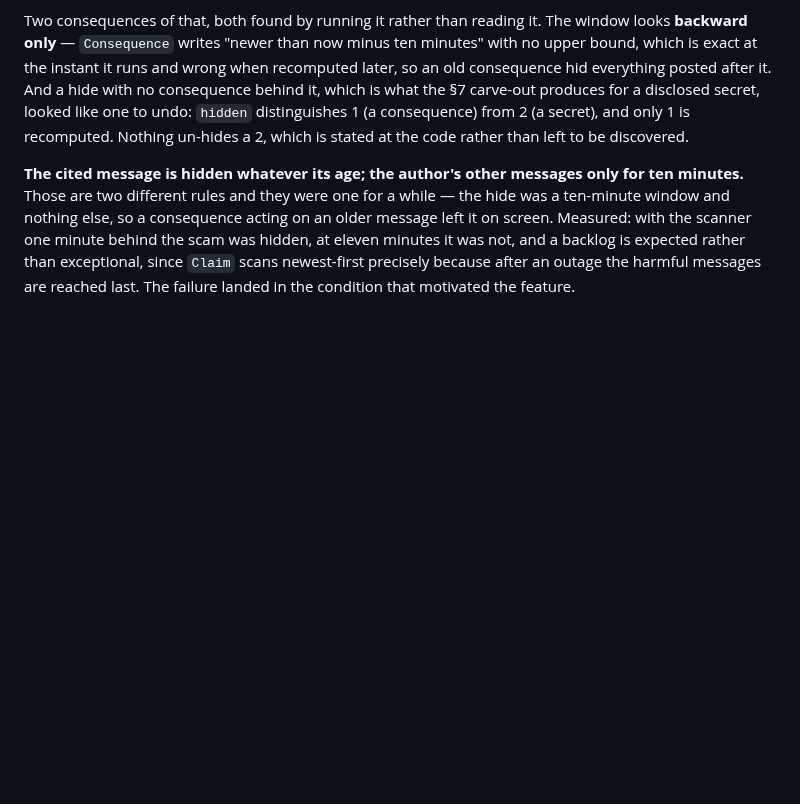
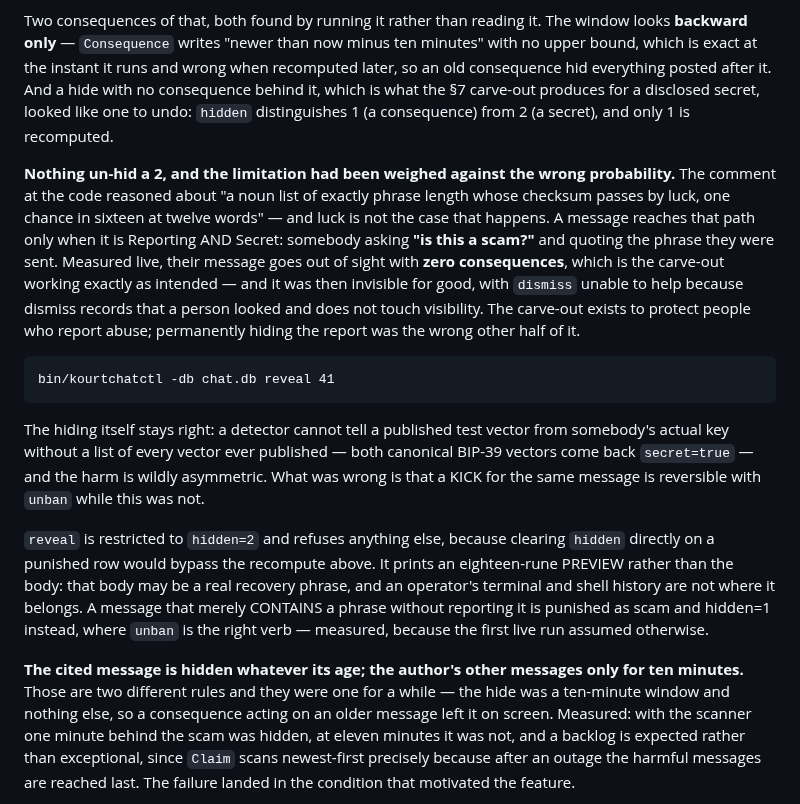
Before and after one commit to jaekwon/cryptocourt, a Markdown page: CHAT.md, the part around the change. GitHub-like rendering; blank space fills up the shorter version.

Commit message:
docs(chat): §7 records that a hidden secret can now be put back
The section said "nothing un-hides a 2, which is stated at the code rather than left
to be discovered". It was stated — and weighed against the wrong probability, a
checksum passing by luck. The path is reached only by a REPORT: Reporting and Secret,
somebody asking "is this a scam?" and quoting what they were sent, whose message goes
out of sight with zero consequences and was then invisible for good.

Records the command, why the hiding itself stays right, why reveal is restricted to
hidden=2, why it prints a preview rather than the body, and the distinction the first
live run got wrong: a message that merely contains a phrase is punished and hidden=1,
where unban is the right verb.

```diff
--- a/CHAT.md
+++ b/CHAT.md
@@ -640,8 +640,31 @@ Two consequences of that, both found by running it rather than reading it. The w
 which is exact at the instant it runs and wrong when recomputed later, so an old consequence hid
 everything posted after it. And a hide with no consequence behind it, which is what the §7
 carve-out produces for a disclosed secret, looked like one to undo: `hidden` distinguishes 1 (a
-consequence) from 2 (a secret), and only 1 is recomputed. Nothing un-hides a 2, which is stated
-at the code rather than left to be discovered.
+consequence) from 2 (a secret), and only 1 is recomputed.
+
+**Nothing un-hid a 2, and the limitation had been weighed against the wrong probability.** The
+comment at the code reasoned about "a noun list of exactly phrase length whose checksum passes by
+luck, one chance in sixteen at twelve words" — and luck is not the case that happens. A message
+reaches that path only when it is Reporting AND Secret: somebody asking **"is this a scam?"** and
+quoting the phrase they were sent. Measured live, their message goes out of sight with **zero
+consequences**, which is the carve-out working exactly as intended — and it was then invisible for
+good, with `dismiss` unable to help because dismiss records that a person looked and does not touch
+visibility. The carve-out exists to protect people who report abuse; permanently hiding the report
+was the wrong other half of it.
+
+    bin/kourtchatctl -db chat.db reveal 41
+
+The hiding itself stays right: a detector cannot tell a published test vector from somebody's actual
+key without a list of every vector ever published — both canonical BIP-39 vectors come back
+`secret=true` — and the harm is wildly asymmetric. What was wrong is that a KICK for the same
+message is reversible with `unban` while this was not.
+
+`reveal` is restricted to `hidden=2` and refuses anything else, because clearing `hidden` directly
+on a punished row would bypass the recompute above. It prints an eighteen-rune PREVIEW rather than
+the body: that body may be a real recovery phrase, and an operator's terminal and shell history are
+not where it belongs. A message that merely CONTAINS a phrase without reporting it is punished as
+scam and hidden=1 instead, where `unban` is the right verb — measured, because the first live run
+assumed otherwise.
 
 **The cited message is hidden whatever its age; the author's other messages only for ten
 minutes.** Those are two different rules and they were one for a while — the hide was a
```
